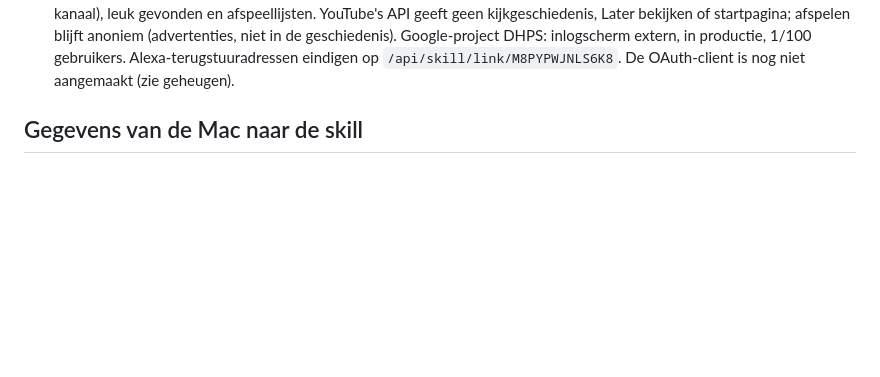
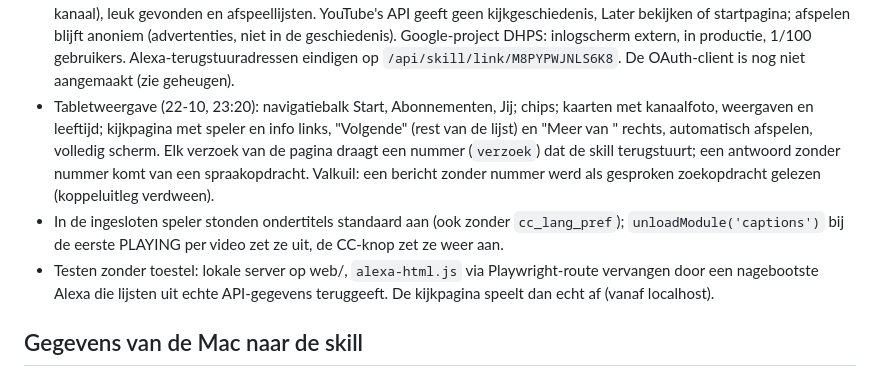
Before and after one commit to lenevot60/echo-show-dashboard, a Markdown page: docs/kennis-alexa.md, the part around the change. Rendered like a GitHub page; blank space fills up the shorter version.

Commit message:
docs: tablet layout, request numbers, captions, testing without the device
Co-Authored-By: Claude Opus 5.5 <noreply@anthropic.com>

```diff
--- a/docs/kennis-alexa.md
+++ b/docs/kennis-alexa.md
@@ -90,6 +90,15 @@ staat er als *onbevestigd* bij.
   YouTube's API geeft geen kijkgeschiedenis, Later bekijken of startpagina; afspelen blijft anoniem (advertenties, niet
   in de geschiedenis). Google-project DHPS: inlogscherm extern, in productie, 1/100 gebruikers. Alexa-terugstuuradressen
   eindigen op `/api/skill/link/M8PYPWJNLS6K8`. De OAuth-client is nog niet aangemaakt (zie geheugen).
+- Tabletweergave (22-10, 23:20): navigatiebalk Start, Abonnementen, Jij; chips; kaarten met kanaalfoto, weergaven en
+  leeftijd; kijkpagina met speler en info links, "Volgende" (rest van de lijst) en "Meer van <kanaal>" rechts,
+  automatisch afspelen, volledig scherm. Elk verzoek van de pagina draagt een nummer (`verzoek`) dat de skill
+  terugstuurt; een antwoord zonder nummer komt van een spraakopdracht. Valkuil: een bericht zonder nummer werd als
+  gesproken zoekopdracht gelezen (koppeluitleg verdween).
+- In de ingesloten speler stonden ondertitels standaard aan (ook zonder `cc_lang_pref`); `unloadModule('captions')`
+  bij de eerste PLAYING per video zet ze uit, de CC-knop zet ze weer aan.
+- Testen zonder toestel: lokale server op web/, `alexa-html.js` via Playwright-route vervangen door een nagebootste
+  Alexa die lijsten uit echte API-gegevens teruggeeft. De kijkpagina speelt dan echt af (vanaf localhost).
 
 ## Gegevens van de Mac naar de skill
 
```
